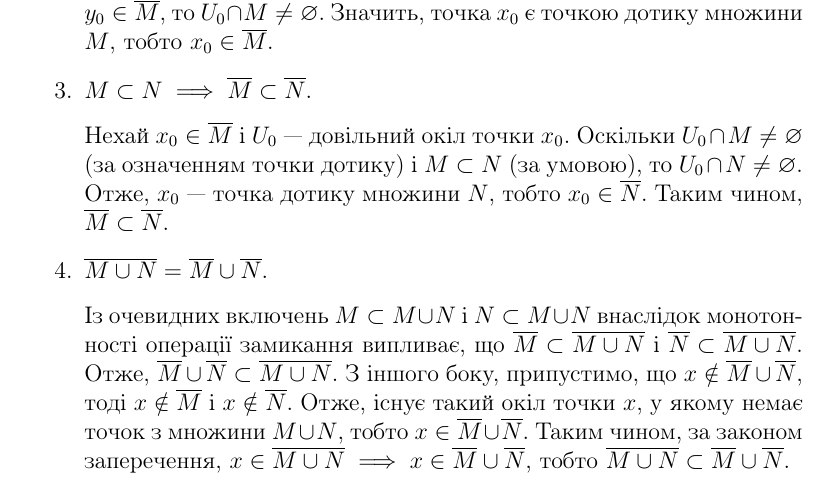
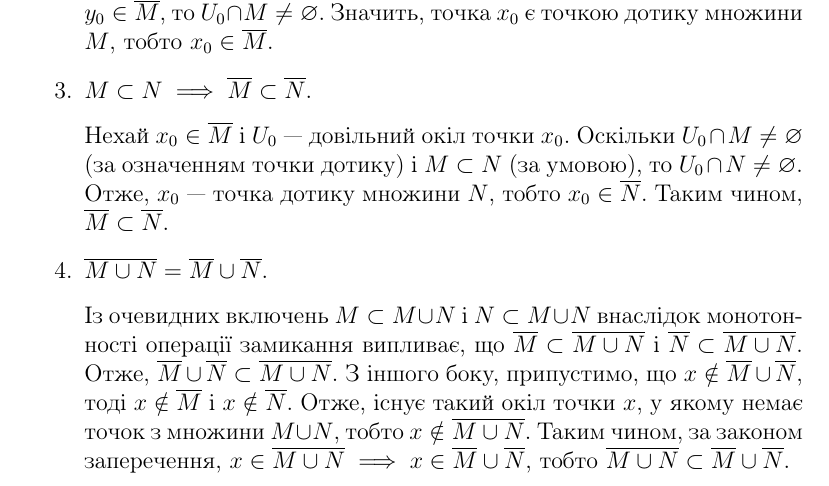
Before and after one commit to nskybytskyi/fa, a LaTeX document (lectures/nsk/fa_lecture_01.tex): part of page 4 of 7, cut so that both start at the same text. Compiled offline with pdfLaTeX.

Commit message:
fixed one typo in lecture 01

```diff
--- a/lectures/nsk/fa_lecture_01.tex
+++ b/lectures/nsk/fa_lecture_01.tex
@@ -225,7 +225,7 @@ $T_2 = (X, \tau_2)$. \medskip
 		$\overline{M} \subset \overline{M \cup N}$ і $\overline{N} \subset \overline{M \cup N}$. Отже, $\overline{M} \cup \overline{N} \subset \overline{M \cup N}$. З іншого
 		боку, припустимо, що $x \notin \overline{M} \cup \overline{N}$, тоді $x \notin \overline{M}$ і $x \notin \overline{N}$. Отже,
 		існує такий окіл точки $x$, у якому немає точок з множини
-		$M \cup N$, тобто $x \in \overline{M} \cup \overline{N}$. Таким чином, за законом
+		$M \cup N$, тобто $x \notin \overline{M \cup N}$. Таким чином, за законом
 		заперечення, $x \in \overline{M \cup N} \implies x \in \overline{M} \cup \overline{N}$, тобто
 		$\overline{M \cup N} \subset \overline{M} \cup \overline{N}$.
 
```
